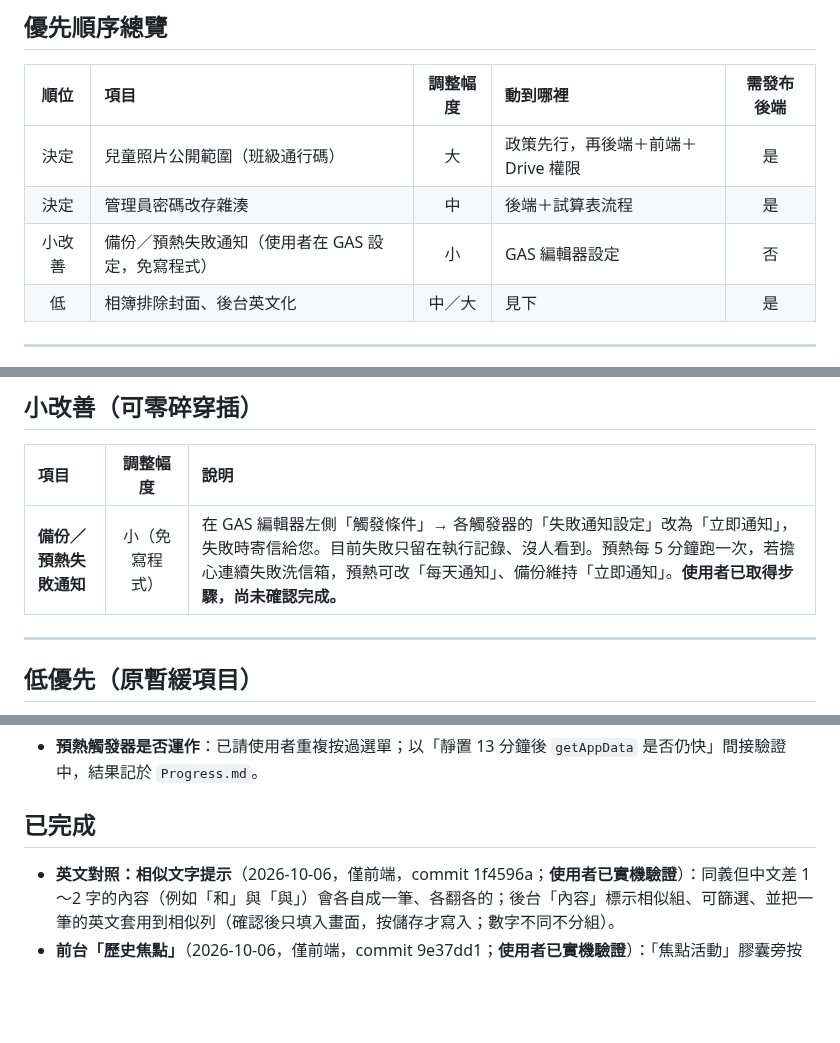
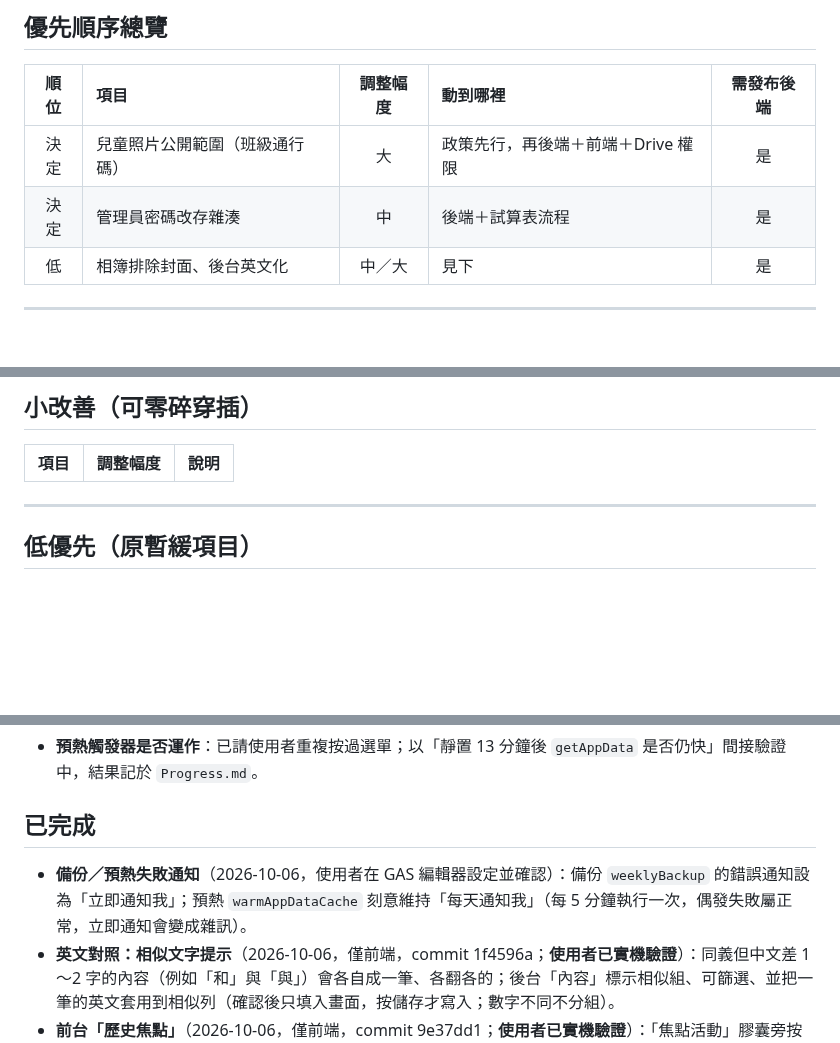
Before and after one commit to avaltech-ai/3of3, a Markdown page: TODO.md, 3 parts joined by grey strips. GitHub-like rendering; blank space fills up the shorter version.

Commit message:
docs: 失敗通知設定已由使用者確認（備份立即通知、預熱維持每天通知）
Co-Authored-By: Claude Sonnet 5.5 <noreply@anthropic.com>

```diff
--- a/TODO.md
+++ b/TODO.md
@@ -12,7 +12,6 @@
 | :-: | :-- | :-: | :-- | :-: |
 | 決定 | 兒童照片公開範圍（班級通行碼） | 大 | 政策先行，再後端＋前端＋Drive 權限 | 是 |
 | 決定 | 管理員密碼改存雜湊 | 中 | 後端＋試算表流程 | 是 |
-| 小改善 | 備份／預熱失敗通知（使用者在 GAS 設定，免寫程式） | 小 | GAS 編輯器設定 | 否 |
 | 低 | 相簿排除封面、後台英文化 | 中／大 | 見下 | 是 |
 
 ---
@@ -38,7 +37,6 @@
 ## 小改善（可零碎穿插）
 | 項目 | 調整幅度 | 說明 |
 | :-- | :-: | :-- |
-| **備份／預熱失敗通知** | 小（免寫程式） | 在 GAS 編輯器左側「觸發條件」→ 各觸發器的「失敗通知設定」改為「立即通知」，失敗時寄信給您。目前失敗只留在執行記錄、沒人看到。預熱每 5 分鐘跑一次，若擔心連續失敗洗信箱，預熱可改「每天通知」、備份維持「立即通知」。**使用者已取得步驟，尚未確認完成。** |
 
 ---
 
@@ -58,6 +56,7 @@
 - **預熱觸發器是否運作**：已請使用者重複按過選單；以「靜置 13 分鐘後 `getAppData` 是否仍快」間接驗證中，結果記於 `Progress.md`。
 
 ## 已完成
+- **備份／預熱失敗通知**（2026-10-06，使用者在 GAS 編輯器設定並確認）：備份 `weeklyBackup` 的錯誤通知設為「立即通知我」；預熱 `warmAppDataCache` 刻意維持「每天通知我」（每 5 分鐘執行一次，偶發失敗屬正常，立即通知會變成雜訊）。
 - **英文對照：相似文字提示**（2026-10-06，僅前端，commit 1f4596a；**使用者已實機驗證**）：同義但中文差 1～2 字的內容（例如「和」與「與」）會各自成一筆、各翻各的；後台「內容」標示相似組、可篩選、並把一筆的英文套用到相似列（確認後只填入畫面，按儲存才寫入；數字不同不分組）。
 - **前台「歷史焦點」**（2026-10-06，僅前端，commit 9e37dd1；**使用者已實機驗證**）：「焦點活動」膠囊旁按鈕開彈窗，只列最近一季（3 個月，常數 `SPOTLIGHT_HISTORY_MONTHS`）內已結束、非停用、不在輪播的焦點活動；卡片格狀、年月分段、搜尋、詳情。**長期提醒**：焦點活動資料每年累積，`getAppData` 目前約 64KB（上限 100KB），若變慢先查是否逼近上限（見 `Progress.md` 第八節）。
 - **後台列表搜尋與分頁**（2026-10-06，僅前端，commit 007d5db；**使用者已實機驗證**）：後台活動／相簿／歌曲列表加搜尋（活動：關鍵字、類別大項／細項、對象、排序；相簿：關鍵字、活動類別；歌曲：關鍵字、類別）與分頁（每頁 10／20／50／全部，圖示按鈕，每頁筆數記在瀏覽器）。「最新建立」在最上面：活動、歌曲以試算表列順序倒過來，相簿以建立或更新日期。若有人在試算表手動排序或插列，活動／歌曲順序跟著試算表。
```
Also changed, not shown: Progress.md (+2 -2 lines).
